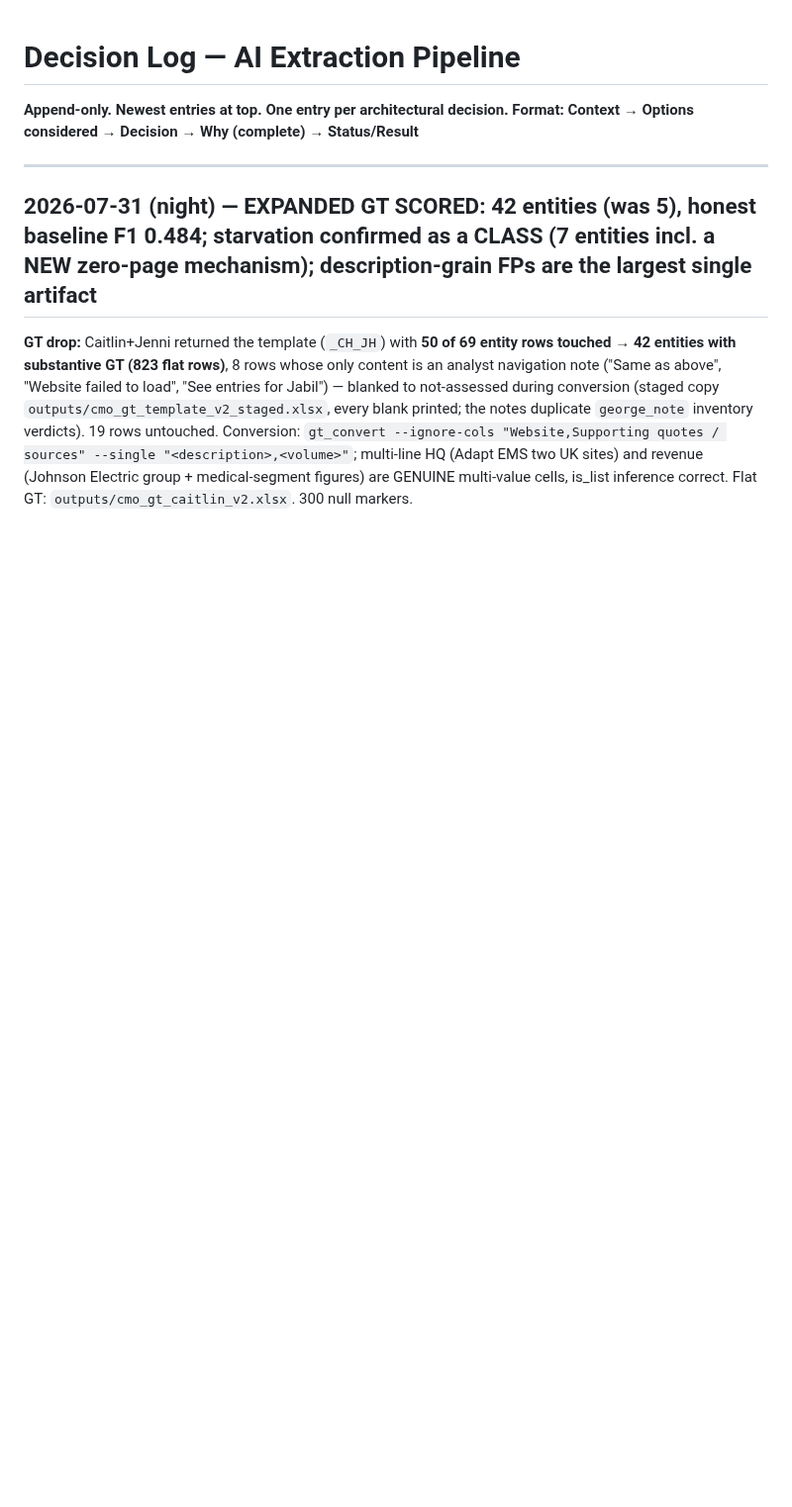
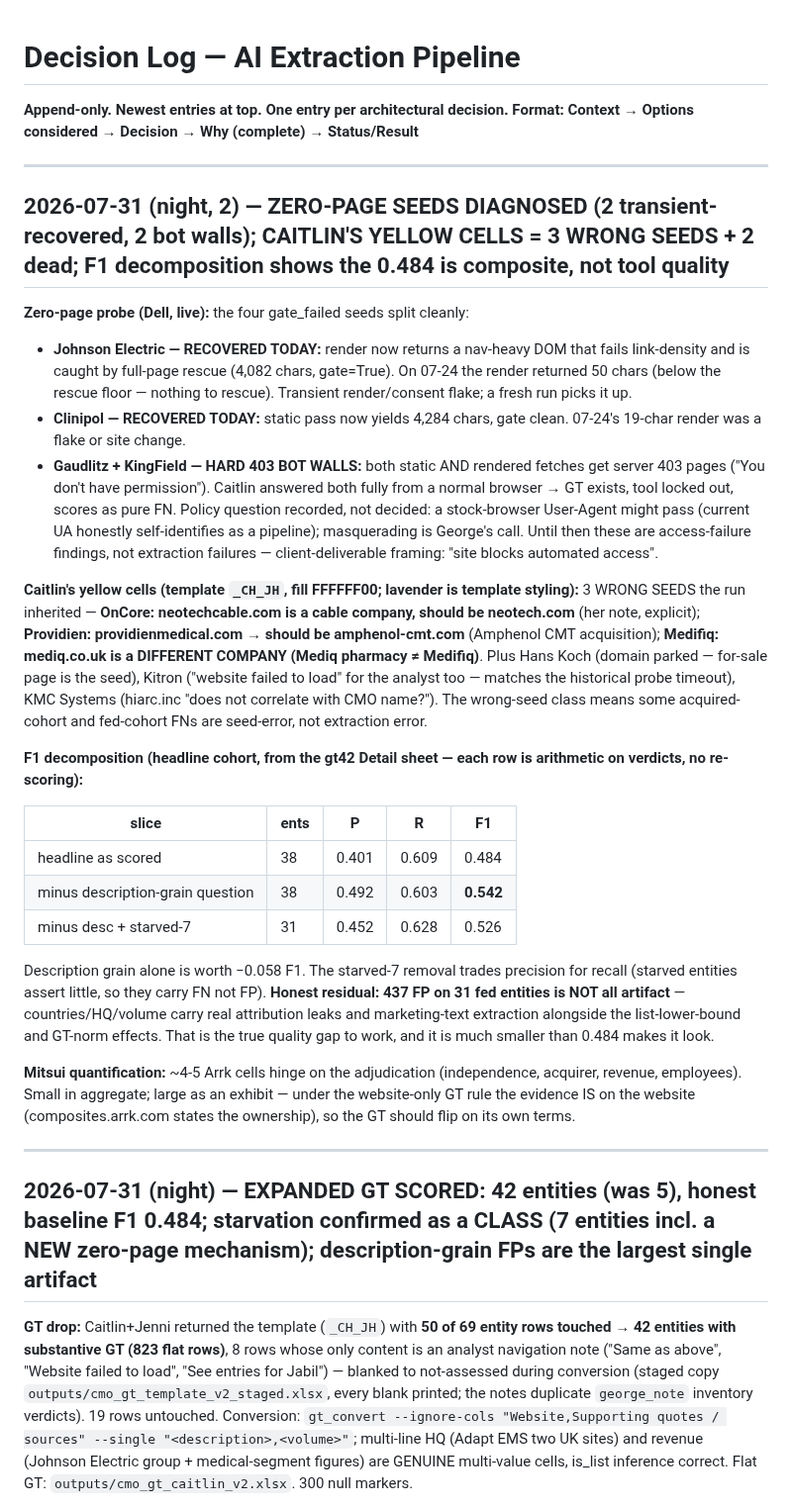
Before and after one commit to gstam26/ScrapeGraphAI_API, a Markdown page: brain/decision-log.md, the part around the change. Shown at 99% size. GitHub-like rendering; blank space fills up the shorter version.

Commit message:
brain: zero-page seeds diagnosed (2 transient, 2 bot walls); Caitlin yellows = 3 wrong seeds; F1 decomposition — 0.484 is composite, not tool quality
Johnson Electric and Clinipol recover on today's live probe (full-page
rescue / clean static); their 07-24 zero-page runs were flakes below the
rescue floor. Gaudlitz and KingField are hard 403 bot walls on both static
and rendered paths — analyst answered both from a browser, so they score
as pure FN; access-failure findings, UA policy question recorded for
George.

Yellow cells: OnCore seed is a cable company (neotechcable.com ->
neotech.com, Caitlin explicit), Providien -> amphenol-cmt.com, Medifiq
seed is a different company (Mediq pharmacy). Wrong-seed class means part
of the FN load is seed error, not extraction error.

Decomposition (verdict arithmetic on the gt42 Detail sheet): 0.484 as
scored -> 0.542 without the description-grain question; starved-7 removal
trades P for R. Honest residual: 437 FP on 31 fed entities is not all
artifact — the true quality gap, much smaller than 0.484 reads.

Co-Authored-By: Claude Opus 5 (1M context) <noreply@anthropic.com>

```diff
--- a/brain/decision-log.md
+++ b/brain/decision-log.md
@@ -2,6 +2,29 @@
 
 **Append-only. Newest entries at top. One entry per architectural decision.**
 **Format: Context → Options considered → Decision → Why (complete) → Status/Result**
+
+-----
+
+## 2026-07-31 (night, 2) — ZERO-PAGE SEEDS DIAGNOSED (2 transient-recovered, 2 bot walls); CAITLIN'S YELLOW CELLS = 3 WRONG SEEDS + 2 dead; F1 decomposition shows the 0.484 is composite, not tool quality
+
+**Zero-page probe (Dell, live):** the four gate_failed seeds split cleanly:
+- **Johnson Electric — RECOVERED TODAY:** render now returns a nav-heavy DOM that fails link-density and is caught by full-page rescue (4,082 chars, gate=True). On 07-24 the render returned 50 chars (below the rescue floor — nothing to rescue). Transient render/consent flake; a fresh run picks it up.
+- **Clinipol — RECOVERED TODAY:** static pass now yields 4,284 chars, gate clean. 07-24's 19-char render was a flake or site change.
+- **Gaudlitz + KingField — HARD 403 BOT WALLS:** both static AND rendered fetches get server 403 pages ("You don't have permission"). Caitlin answered both fully from a normal browser → GT exists, tool locked out, scores as pure FN. Policy question recorded, not decided: a stock-browser User-Agent might pass (current UA honestly self-identifies as a pipeline); masquerading is George's call. Until then these are access-failure findings, not extraction failures — client-deliverable framing: "site blocks automated access".
+
+**Caitlin's yellow cells (template `_CH_JH`, fill FFFFFF00; lavender is template styling):** 3 WRONG SEEDS the run inherited — **OnCore: neotechcable.com is a cable company, should be neotech.com** (her note, explicit); **Providien: providienmedical.com → should be amphenol-cmt.com** (Amphenol CMT acquisition); **Medifiq: mediq.co.uk is a DIFFERENT COMPANY (Mediq pharmacy ≠ Medifiq)**. Plus Hans Koch (domain parked — for-sale page is the seed), Kitron ("website failed to load" for the analyst too — matches the historical probe timeout), KMC Systems (hiarc.inc "does not correlate with CMO name?"). The wrong-seed class means some acquired-cohort and fed-cohort FNs are seed-error, not extraction error.
+
+**F1 decomposition (headline cohort, from the gt42 Detail sheet — each row is arithmetic on verdicts, no re-scoring):**
+
+| slice | ents | P | R | F1 |
+|---|---|---|---|---|
+| headline as scored | 38 | 0.401 | 0.609 | 0.484 |
+| minus description-grain question | 38 | 0.492 | 0.603 | **0.542** |
+| minus desc + starved-7 | 31 | 0.452 | 0.628 | 0.526 |
+
+Description grain alone is worth −0.058 F1. The starved-7 removal trades precision for recall (starved entities assert little, so they carry FN not FP). **Honest residual: 437 FP on 31 fed entities is NOT all artifact** — countries/HQ/volume carry real attribution leaks and marketing-text extraction alongside the list-lower-bound and GT-norm effects. That is the true quality gap to work, and it is much smaller than 0.484 makes it look.
+
+**Mitsui quantification:** ~4-5 Arrk cells hinge on the adjudication (independence, acquirer, revenue, employees). Small in aggregate; large as an exhibit — under the website-only GT rule the evidence IS on the website (composites.arrk.com states the ownership), so the GT should flip on its own terms.
 
 -----
 
```
